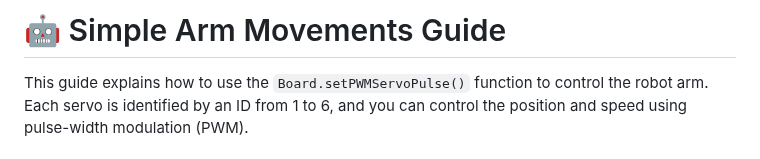
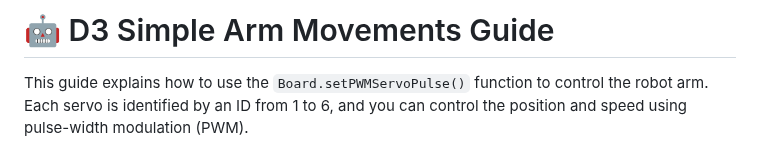
Before and after one commit to stemoutreach/PathfinderBot, a Markdown page: D3_Basic_Arm_Movements_Guide.md, the part around the change. Rendered like a GitHub page.

```diff
--- a/Robot_Capabilities/Simple_Arm_Movements_Guide.md
+++ b/D3_Basic_Arm_Movements_Guide.md
@@ -1,5 +1,5 @@
 
-# 🤖 Simple Arm Movements Guide
+# 🤖 D3 Simple Arm Movements Guide
 
 This guide explains how to use the `Board.setPWMServoPulse()` function to control the robot arm. Each servo is identified by an ID from 1 to 6, and you can control the position and speed using pulse-width modulation (PWM).
 
```
